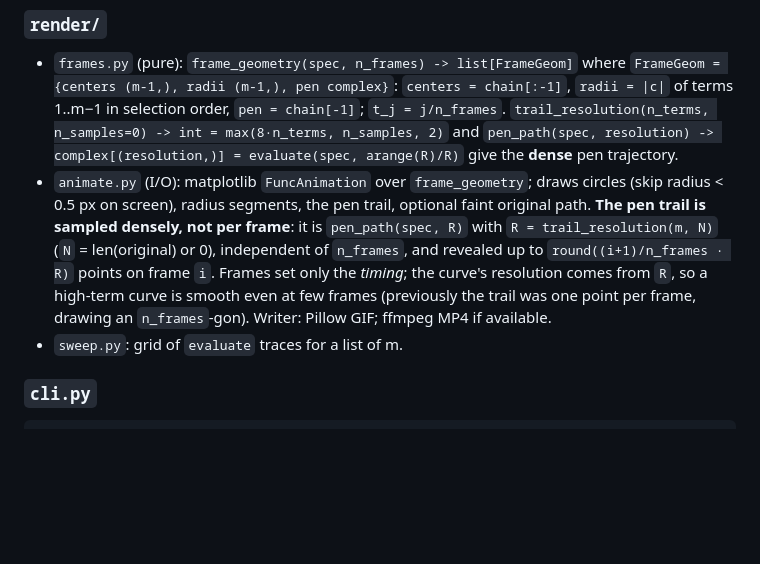
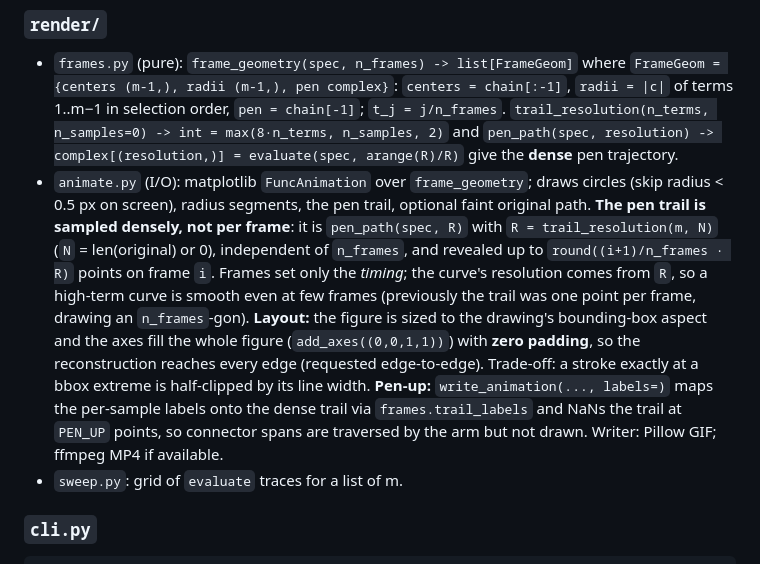
Before and after one commit to bonjohen/epicircles, a Markdown page: docs/design.md, the part around the change. GitHub-like rendering; blank space fills up the shorter version.

```diff
--- a/docs/design.md
+++ b/docs/design.md
@@ -83,7 +83,7 @@ The lineart and photo pipelines raise a clear `ValueError("no ink found in image
 
 ### `render/`
 - `frames.py` (pure): `frame_geometry(spec, n_frames) -> list[FrameGeom]` where `FrameGeom = {centers (m-1,), radii (m-1,), pen complex}`: `centers = chain[:-1]`, `radii = |c|` of terms 1..m−1 in selection order, `pen = chain[-1]`; `t_j = j/n_frames`. `trail_resolution(n_terms, n_samples=0) -> int = max(8·n_terms, n_samples, 2)` and `pen_path(spec, resolution) -> complex[(resolution,)] = evaluate(spec, arange(R)/R)` give the **dense** pen trajectory.
-- `animate.py` (I/O): matplotlib `FuncAnimation` over `frame_geometry`; draws circles (skip radius < 0.5 px on screen), radius segments, the pen trail, optional faint original path. **The pen trail is sampled densely, not per frame**: it is `pen_path(spec, R)` with `R = trail_resolution(m, N)` (`N` = len(original) or 0), independent of `n_frames`, and revealed up to `round((i+1)/n_frames · R)` points on frame `i`. Frames set only the *timing*; the curve's resolution comes from `R`, so a high-term curve is smooth even at few frames (previously the trail was one point per frame, drawing an `n_frames`-gon). Writer: Pillow GIF; ffmpeg MP4 if available.
+- `animate.py` (I/O): matplotlib `FuncAnimation` over `frame_geometry`; draws circles (skip radius < 0.5 px on screen), radius segments, the pen trail, optional faint original path. **The pen trail is sampled densely, not per frame**: it is `pen_path(spec, R)` with `R = trail_resolution(m, N)` (`N` = len(original) or 0), independent of `n_frames`, and revealed up to `round((i+1)/n_frames · R)` points on frame `i`. Frames set only the *timing*; the curve's resolution comes from `R`, so a high-term curve is smooth even at few frames (previously the trail was one point per frame, drawing an `n_frames`-gon). **Layout:** the figure is sized to the drawing's bounding-box aspect and the axes fill the whole figure (`add_axes((0,0,1,1))`) with **zero padding**, so the reconstruction reaches every edge (requested edge-to-edge). Trade-off: a stroke exactly at a bbox extreme is half-clipped by its line width. **Pen-up:** `write_animation(..., labels=)` maps the per-sample labels onto the dense trail via `frames.trail_labels` and NaNs the trail at `PEN_UP` points, so connector spans are traversed by the arm but not drawn. Writer: Pillow GIF; ffmpeg MP4 if available.
 - `sweep.py`: grid of `evaluate` traces for a list of m.
 
 ### `cli.py`
```
Also changed, not shown: docs/plan.md (+2 -2 lines).
